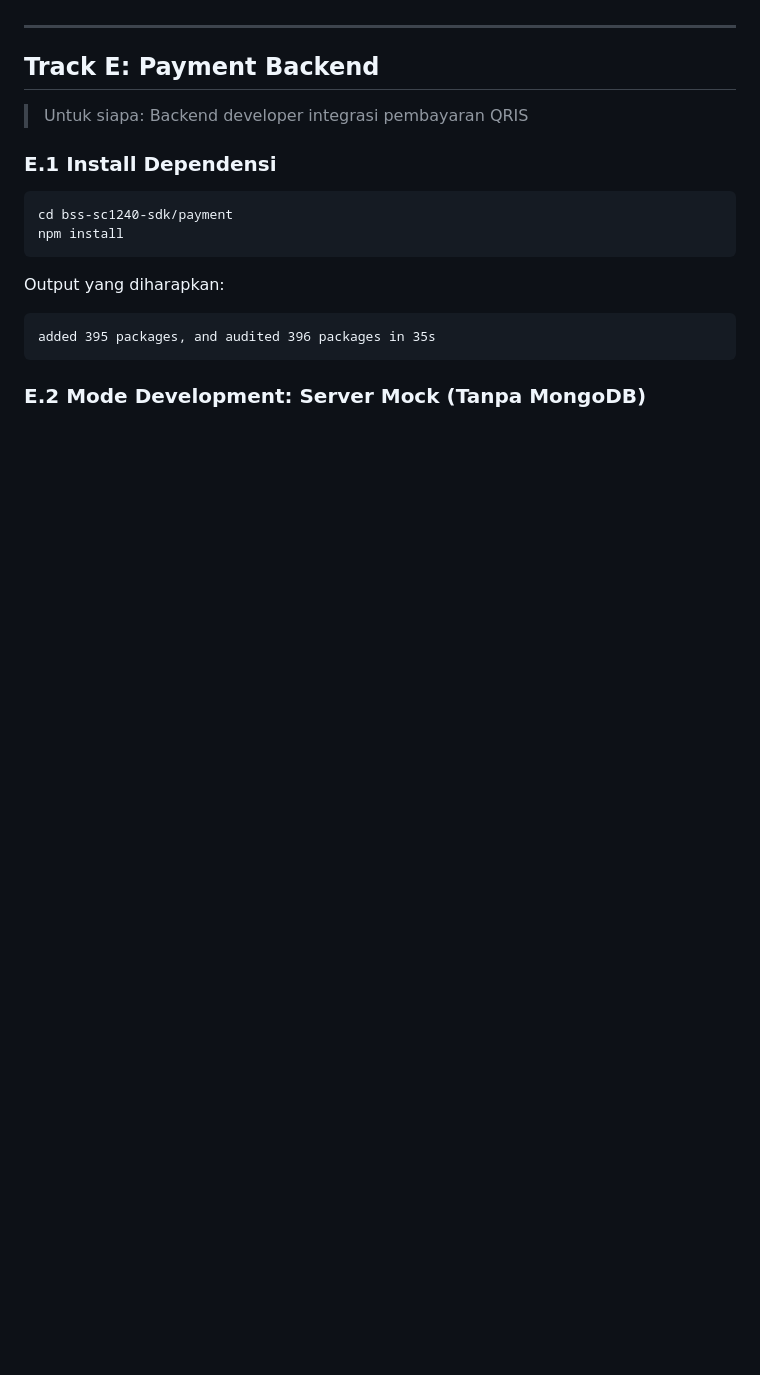
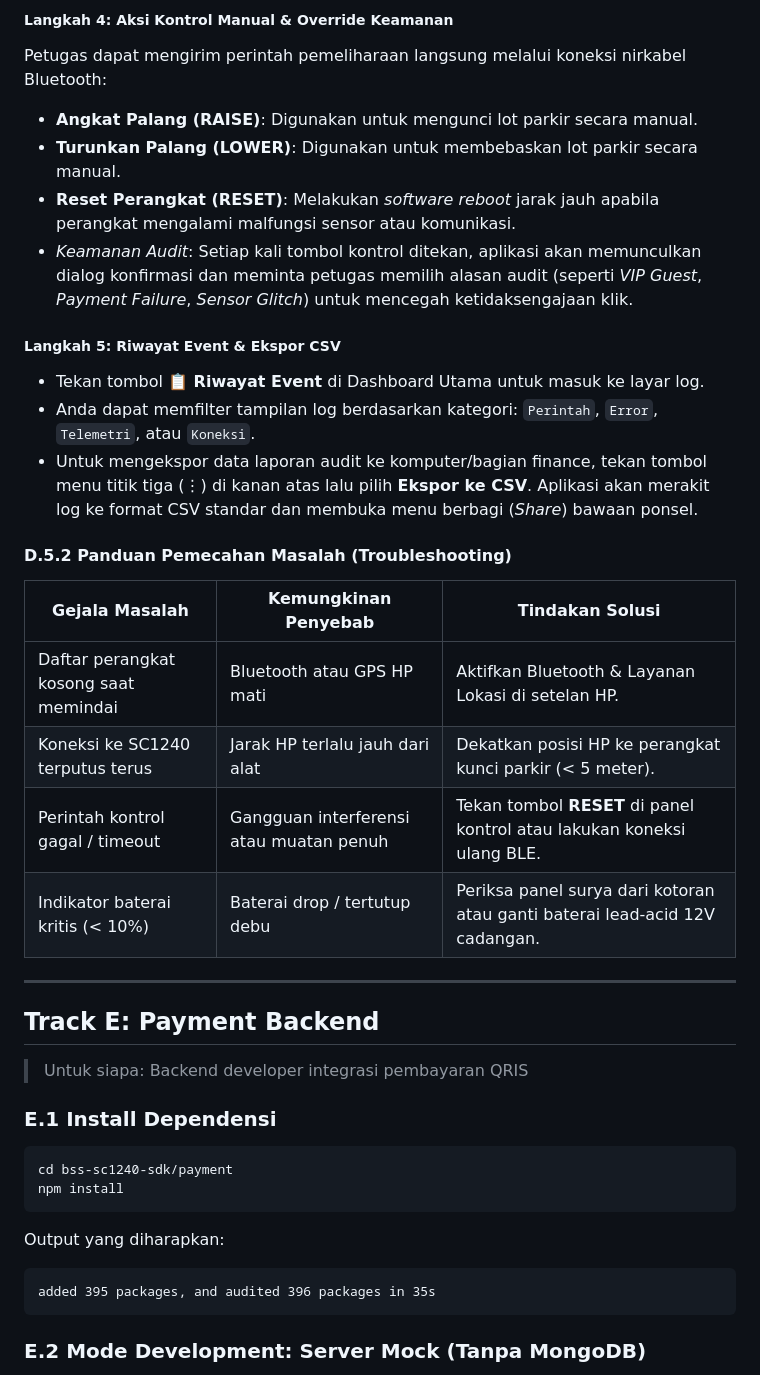
Before and after one commit to ZhallBot/bss-sc1240-sdk, a Markdown page: README.md, the part around one of its changes. Rendered like a GitHub page; blank space fills up the shorter version.

```diff
--- a/README.md
+++ b/README.md
@@ -546,3 +554,23 @@ File APK siap instal untuk keperluan pengujian lapangan dapat diunduh langsung d
+##### Langkah 4: Aksi Kontrol Manual & Override Keamanan
+Petugas dapat mengirim perintah pemeliharaan langsung melalui koneksi nirkabel Bluetooth:
+* **Angkat Palang (RAISE)**: Digunakan untuk mengunci lot parkir secara manual.
+* **Turunkan Palang (LOWER)**: Digunakan untuk membebaskan lot parkir secara manual.
+* **Reset Perangkat (RESET)**: Melakukan *software reboot* jarak jauh apabila perangkat mengalami malfungsi sensor atau komunikasi.
+* *Keamanan Audit*: Setiap kali tombol kontrol ditekan, aplikasi akan memunculkan dialog konfirmasi dan meminta petugas memilih alasan audit (seperti *VIP Guest*, *Payment Failure*, *Sensor Glitch*) untuk mencegah ketidaksengajaan klik.
+
+##### Langkah 5: Riwayat Event & Ekspor CSV
+* Tekan tombol **📋 Riwayat Event** di Dashboard Utama untuk masuk ke layar log.
+* Anda dapat memfilter tampilan log berdasarkan kategori: `Perintah`, `Error`, `Telemetri`, atau `Koneksi`.
+* Untuk mengekspor data laporan audit ke komputer/bagian finance, tekan tombol menu titik tiga (⋮) di kanan atas lalu pilih **Ekspor ke CSV**. Aplikasi akan merakit log ke format CSV standar dan membuka menu berbagi (*Share*) bawaan ponsel.
+
+#### D.5.2 Panduan Pemecahan Masalah (Troubleshooting)
+
+| Gejala Masalah | Kemungkinan Penyebab | Tindakan Solusi |
+|---|---|---|
+| Daftar perangkat kosong saat memindai | Bluetooth atau GPS HP mati | Aktifkan Bluetooth & Layanan Lokasi di setelan HP. |
+| Koneksi ke SC1240 terputus terus | Jarak HP terlalu jauh dari alat | Dekatkan posisi HP ke perangkat kunci parkir (< 5 meter). |
+| Perintah kontrol gagal / timeout | Gangguan interferensi atau muatan penuh | Tekan tombol **RESET** di panel kontrol atau lakukan koneksi ulang BLE. |
+| Indikator baterai kritis (< 10%) | Baterai drop / tertutup debu | Periksa panel surya dari kotoran atau ganti baterai lead-acid 12V cadangan. |
 
 ---
 
```
Also changed, not shown: other parts of README.md (+20 -12 lines).
